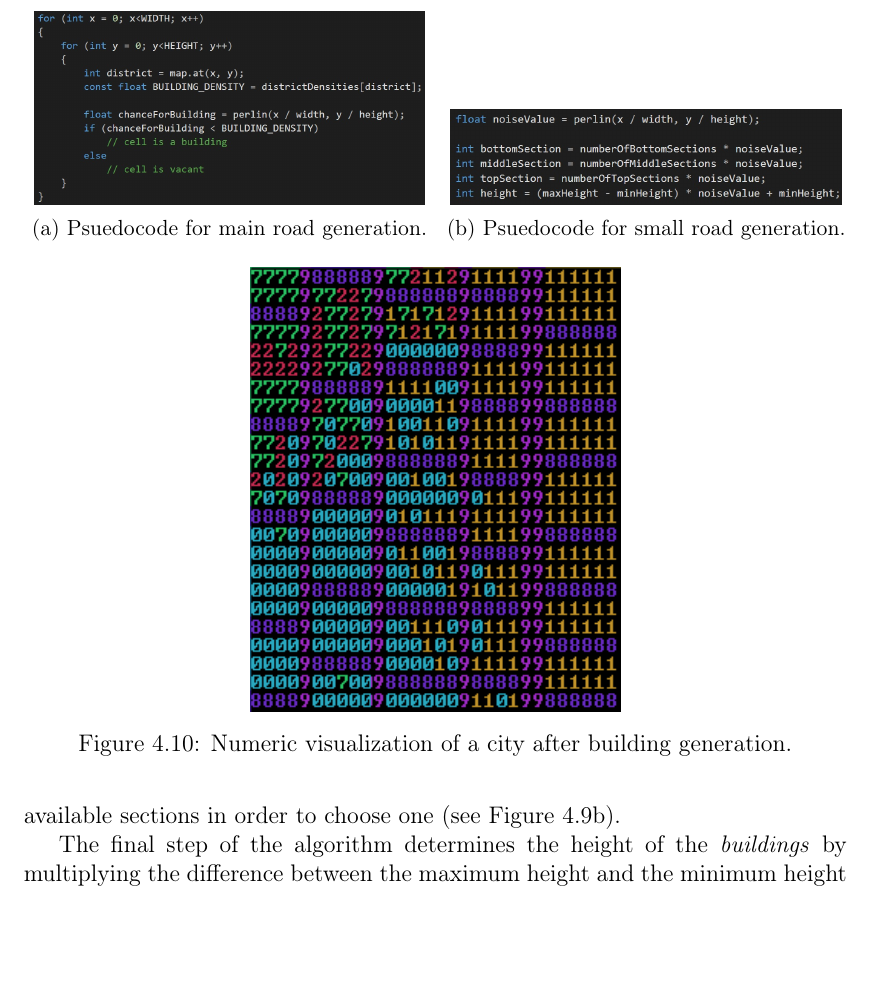
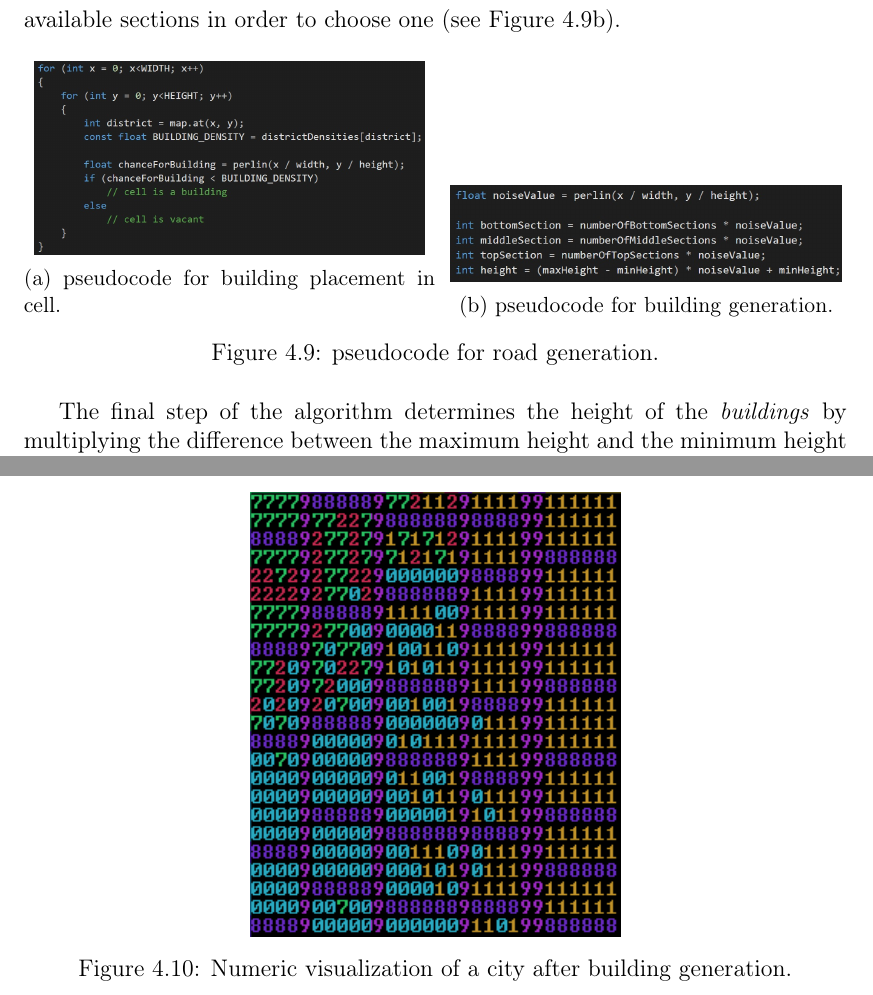
Before and after one commit to Jaddori/BScPCG, a LaTeX thesis (LaTeX/thesis.tex, which reads LaTeX/method.tex): part of page 21 of 41 before the commit and two parts of page 21 of 41 after it, the two joined at a grey line, cut at the place of the change, the shorter picture padded with empty space. Compiled offline with pdfLaTeX.

Commit message:
LaTeX - formatting in method

```diff
--- a/LaTeX/method.tex
+++ b/LaTeX/method.tex
@@ -143,24 +145,26 @@ To explore the procedural generation of a city, a desktop application was create
 	\subsection{Buildings}
 		The final stage of the generation process it the generation of \textit{buildings}. At this point the map contains values that indicate whether a cell is a road or a vacant slot belonging to a \textit{district}. This stage goes through the whole map, skipping over any roads. For each cell that the algorithm visits, three of the \textit{districts} parameters are considered: minimum height, maximum height and density. The algorithm retrieves a Perlin noise value for the cell and compares it against the density threshold to determine whether to place a \textit{building} or leave the cell vacant (see Figure \ref{fig:vacant-code}). If a \textit{building} is placed, the algorithm uses Perlin noise to choose a bottom, middle and top section. It chooses these sections from the list of available sections that belong to the \textit{district}. Since the result of Perlin noise is a value between zero and one, it is easy to multiply this result with the number of available sections in order to choose one (see Figure \ref{fig:section-code}).
 
-	\begin{figure}
+	\begin{figure}[h]
 		\begin{subfigure}{0.5\textwidth}
 			\centering
 			\includegraphics[width=0.95\linewidth]{"Images/vacant code"}
-			\caption{Psuedocode for main road generation.}
+			\caption{pseudocode for building placement in cell.}
 			\label{fig:vacant-code}
 		\end{subfigure}
 		\begin{subfigure}{0.5\textwidth}
 			\centering
 			\includegraphics[width=0.95\linewidth]{"Images/section code"}
-			\caption{Psuedocode for small road generation.}
+			\caption{pseudocode for building generation.}
 			\label{fig:section-code}
 		\end{subfigure}
+			\caption{pseudocode for road generation.}
+			\label{fig:pseudo-code-buildings}
 	\end{figure}
 
 		The final step of the algorithm determines the height of the \textit{buildings} by multiplying the difference between the maximum height and the minimum height with the result from the Perlin noise and then adding the minimum height. The results of the \textit{buildings} generation is not stored in the map, but in a separate list of building sections that can later be rendered. The placement of vacant tiles is stored in the map. In Figure \ref{fig:map-grass} the city can be seen when all generation stages are done. The numbers 0-2 represent what district the buildings there are from, 8-9 are small and big roads and 7 represents the vacant cells.
 
-	\begin{figure}
+	\begin{figure}[h]
 		\centering
 		\includegraphics[width=0.45\textwidth]{"Images/map grass colored"}
 		\caption{Numeric visualization of a city after building generation.}
```
Also changed, not shown: LaTeX/method.tex (11 more changed lines).
